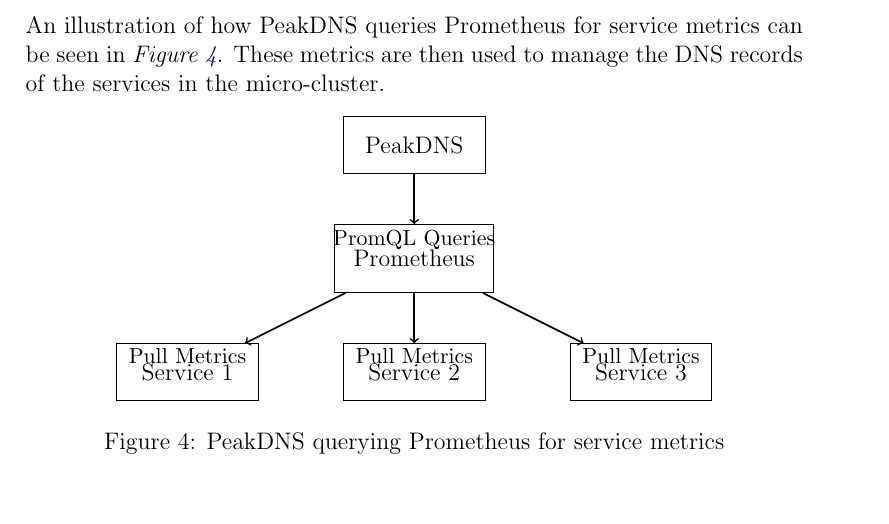
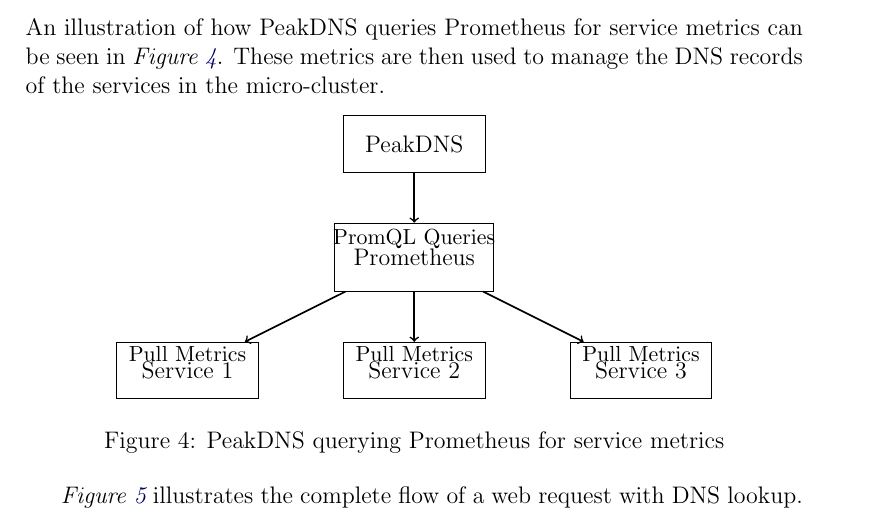
Before and after one commit to Slenderman00/peak-report, a LaTeX paper (Report.tex): part of page 11 of 13, cut so that both start at the same text. Compiled offline with pdfLaTeX.

Commit message:
feat: illustartion

```diff
--- a/Report.tex
+++ b/Report.tex
@@ -465,6 +465,7 @@ These metrics are then used to manage the DNS records of the services in the mic
     \label{fig:prometheus-query}
 \end{figure}
 
+\textit{Figure \ref{fig:TL}} illustrates the complete flow of a web request with DNS lookup.
 
 \begin{figure}[h]
     \begin{tikzpicture}
```
Also changed, not shown: Report.pdf, 4 other files.
